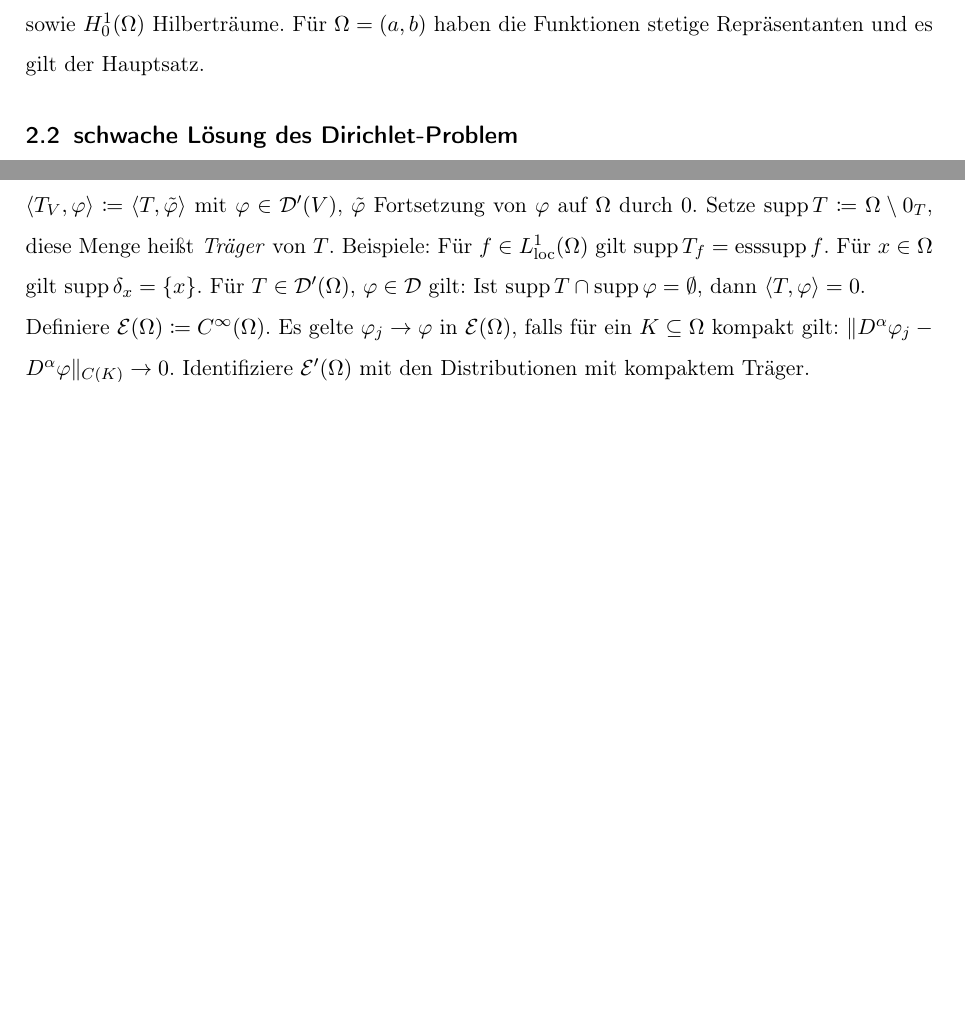
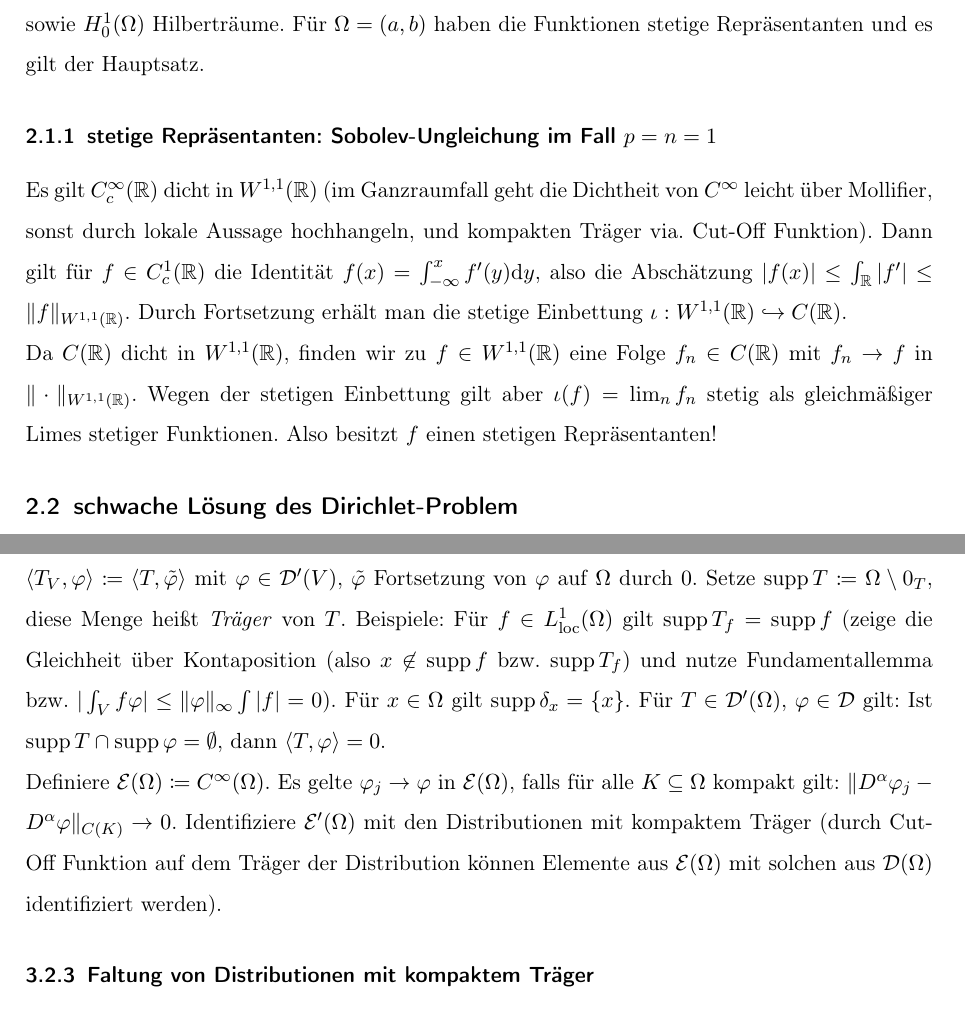
Before and after one commit to sbechtel/pde1_zusammenfassung, a LaTeX document (zusammenfassung.tex): two parts of pages 4 and 5 of 10 before the commit and two parts of pages 4 and 6 of 11 after it, joined at a grey line, cut so that both start at the same text, the shorter picture padded with empty space. Compiled offline with pdfLaTeX.

Commit message:
Soboleveinbettung für p=n=1 ergänzt und Träger von Distributionen + kompakte Distributionen verbessert

```diff
--- a/zusammenfassung.tex
+++ b/zusammenfassung.tex
@@ -153,6 +153,12 @@ Energiemethode.
 
 Für $\Omega \subseteq \R^n$ offen ist $H^1(\Omega)$ der Sobolevraum zu $p=2$. Schwache Ableitungen sind eindeutig bestimmt (Fundamentallemma). Wir definieren als Teilraum $H^1_0(\Omega)\coloneqq \overline{C_c^\infty}^{\norm{\cdot}_{H^1(\Omega)}}$. Es sind $H^1(\Omega)$ sowie $H^1_0(\Omega)$ Hilberträume. Für $\Omega=(a,b)$ haben die Funktionen stetige Repräsentanten und es gilt der Hauptsatz.
 
+\subsubsection{stetige Repräsentanten: Sobolev-Ungleichung im Fall $p=n=1$}
+
+Es gilt $C_c^\infty(\R)$ dicht in $W^{1,1}(\R)$ (im Ganzraumfall geht die Dichtheit von $C^\infty$ leicht über Mollifier, sonst durch lokale Aussage hochhangeln, und kompakten Träger via. Cut-Off Funktion). Dann gilt für $f\in C_c^1(\R)$ die Identität $f(x)=\int_{-\infty}^x f'(y) \mathrm{d}y$, also die Abschätzung $|f(x)|\leq \int_\R |f'| \leq \|f\|_{W^{1,1}(\R)}$. Durch Fortsetzung erhält man die stetige Einbettung $\iota: W^{1,1}(\R)\hookrightarrow C(\R)$.
+
+Da $C(\R)$ dicht in $W^{1,1}(\R)$, finden wir zu $f\in W^{1,1}(\R)$ eine Folge $f_n\in C(\R)$ mit $f_n\to f$ in $\|\cdot\|_{W^{1,1}(\R)}$. Wegen der stetigen Einbettung gilt aber $\iota(f)=\lim_n f_n$ stetig als gleichmäßiger Limes stetiger Funktionen. Also besitzt $f$ einen stetigen Repräsentanten!
+
 \subsection{schwache Lösung des Dirichlet-Problem}
 
 Betrachte wieder $-\laplace u = f$ in $\Omega$, $u=0$ auf $\partial\Omega$. Eine Funktion $u\in H^1_0(\Omega)$ mit $\int \nabla u \nabla v = \int fv$ für alle $v\in H^1_0(\Omega)$ heißt \emph{schwache Lösung des (DP)}.
@@ -194,9 +200,9 @@ Sei $A$ Differentialoperator, $f\in \D(\R^n)$. Ist $T$ Distribution mit $AT=\del
 
 \subsubsection{Träger von Distributionen}
 
-Sei $T\in \D'(\Omega)$, definiere $0_T\coloneqq \{ x\in\Omega: \text{ es ex. offene Umgebung } V \text{ von } x \text{ mit } T_V = 0 \}$, wobei $\langle T_V, \varphi \rangle \coloneqq \langle T, \tilde\varphi \rangle$ mit $\varphi\in \D'(V)$, $\tilde\varphi$ Fortsetzung von $\varphi$ auf $\Omega$ durch $0$. Setze $\supp T\coloneqq \Omega \setminus 0_T$, diese Menge heißt \emph{Träger} von $T$. Beispiele: Für $f\in L^1_{\loc}(\Omega)$ gilt $\supp T_f = \esssupp f$. Für $x\in\Omega$ gilt $\supp \delta_x = \{ x \}$. Für $T\in \D'(\Omega)$, $\varphi \in \D$ gilt: Ist $\supp T \cap \supp \varphi = \emptyset$, dann $\langle T, \varphi \rangle = 0$.
+Sei $T\in \D'(\Omega)$, definiere $0_T\coloneqq \{ x\in\Omega: \text{ es ex. offene Umgebung } V \text{ von } x \text{ mit } T_V = 0 \}$, wobei $\langle T_V, \varphi \rangle \coloneqq \langle T, \tilde\varphi \rangle$ mit $\varphi\in \D'(V)$, $\tilde\varphi$ Fortsetzung von $\varphi$ auf $\Omega$ durch $0$. Setze $\supp T\coloneqq \Omega \setminus 0_T$, diese Menge heißt \emph{Träger} von $T$. Beispiele: Für $f\in L^1_{\loc}(\Omega)$ gilt $\supp T_f = \supp f$ (zeige die Gleichheit über Kontaposition (also $x\not \in \supp f$ bzw. $\supp T_f$) und nutze Fundamentallemma bzw. $|\int_V f\varphi|\leq \|\varphi\|_\infty \int |f| = 0$). Für $x\in\Omega$ gilt $\supp \delta_x = \{ x \}$. Für $T\in \D'(\Omega)$, $\varphi \in \D$ gilt: Ist $\supp T \cap \supp \varphi = \emptyset$, dann $\langle T, \varphi \rangle = 0$.
 
-Definiere $\E(\Omega) \coloneqq C^\infty(\Omega)$. Es gelte $\varphi_j \to \varphi$ in $\E(\Omega)$, falls für ein $K\subseteq \Omega$ kompakt gilt: $\|D^\alpha \varphi_j - D^\alpha \varphi \|_{C(K)} \to 0$.  Identifiziere $\E'(\Omega)$ mit den Distributionen mit kompaktem Träger.
+Definiere $\E(\Omega) \coloneqq C^\infty(\Omega)$. Es gelte $\varphi_j \to \varphi$ in $\E(\Omega)$, falls für alle $K\subseteq \Omega$ kompakt gilt: $\|D^\alpha \varphi_j - D^\alpha \varphi \|_{C(K)} \to 0$.  Identifiziere $\E'(\Omega)$ mit den Distributionen mit kompaktem Träger (durch Cut-Off Funktion auf dem Träger der Distribution können Elemente aus $\E(\Omega)$ mit solchen aus $\D(\Omega)$ identifiziert werden).
 
 \subsubsection{Faltung von Distributionen mit kompaktem Träger}
 
```
Also changed, not shown: zusammenfassung.pdf.
